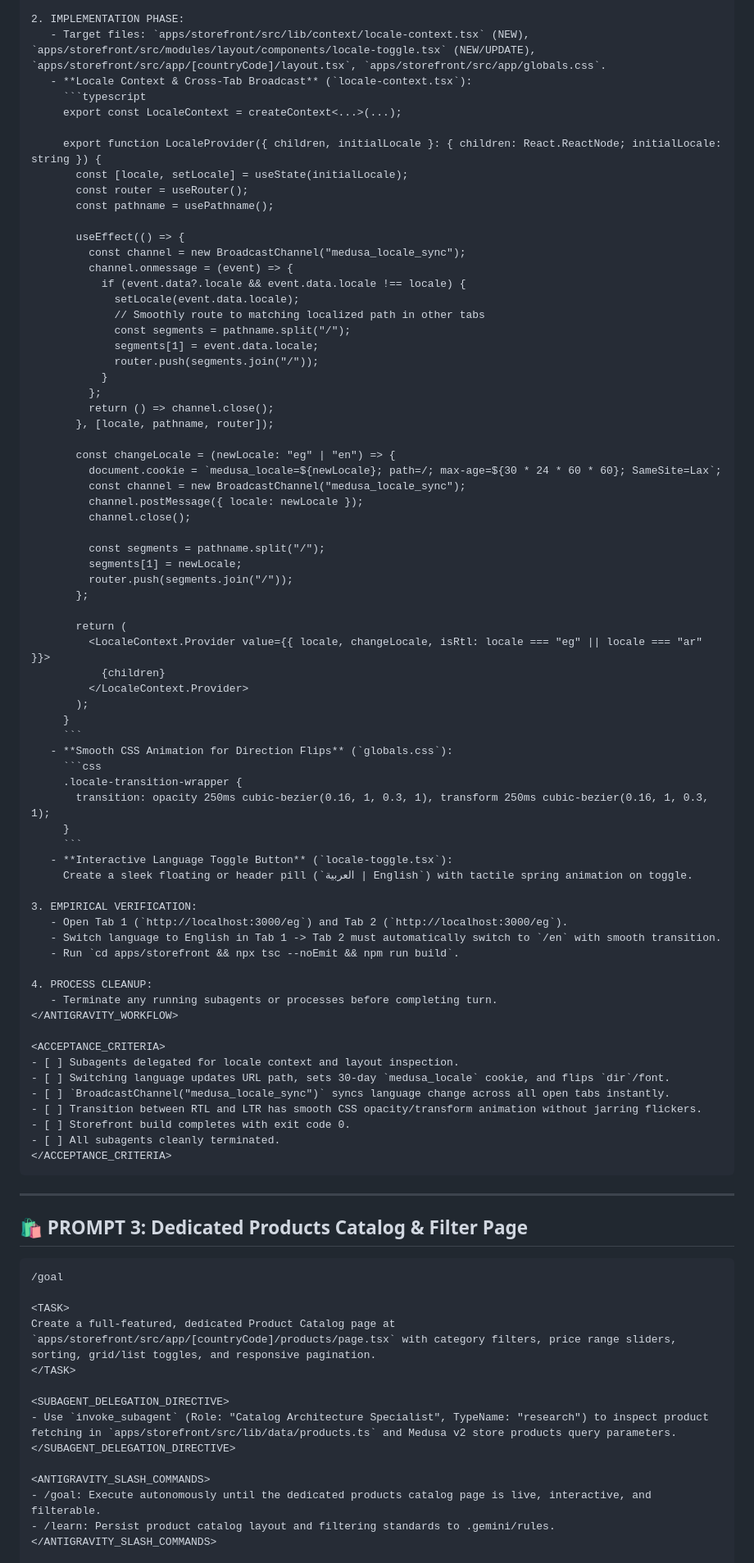
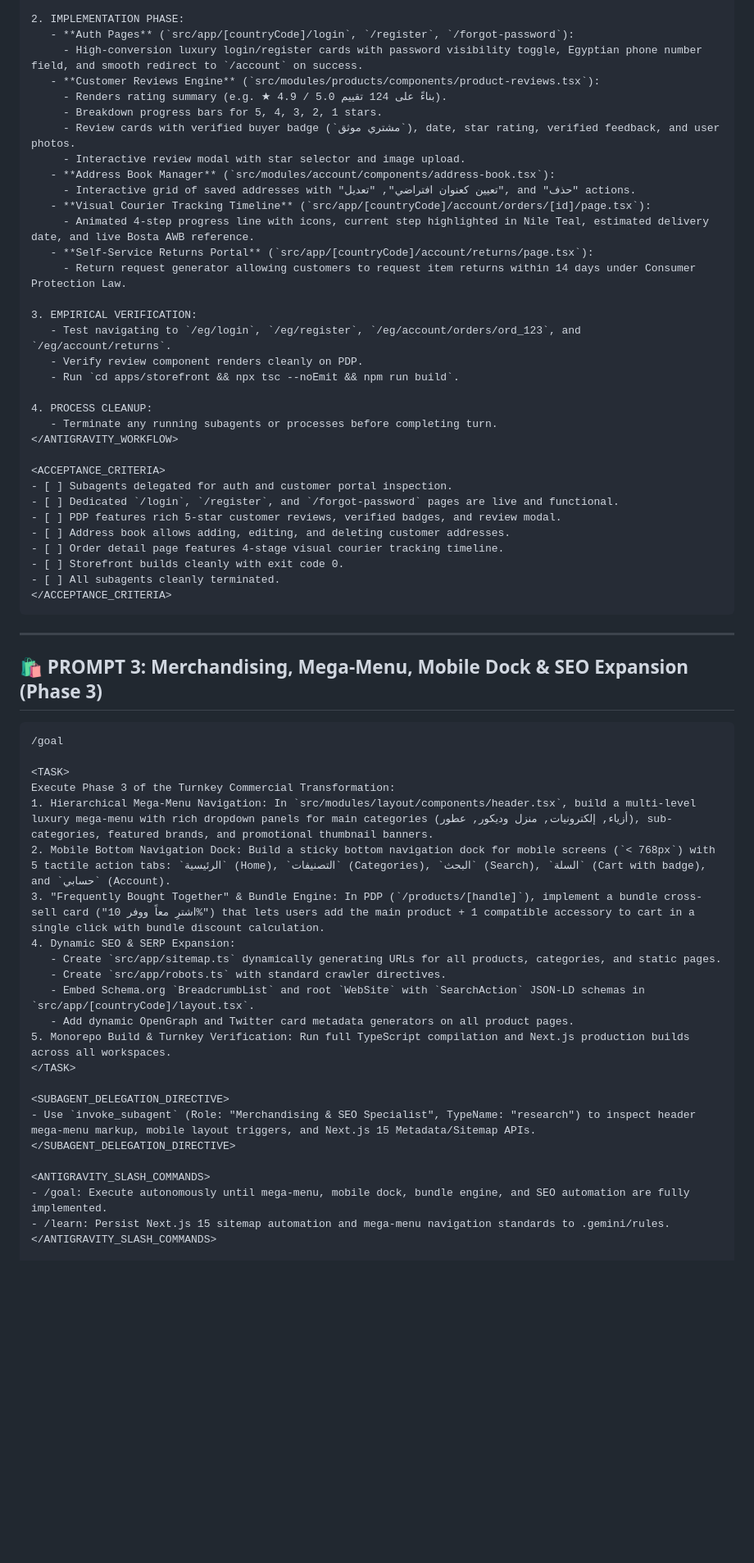
Before and after one commit to DalilBot/report-analyzer, a Markdown page: README.md, the part around one of its changes. Shown at 82% size. Drawn GitHub-style; blank space fills up the shorter version.

````diff
--- a/README.md
+++ b/README.md
@@ -105,59 +129,22 @@ Create a smooth, animated Language/Locale Switcher that dynamically flips layout
 
 2. IMPLEMENTATION PHASE:
-   - Target files: `apps/storefront/src/lib/context/locale-context.tsx` (NEW), `apps/storefront/src/modules/layout/components/locale-toggle.tsx` (NEW/UPDATE), `apps/storefront/src/app/[countryCode]/layout.tsx`, `apps/storefront/src/app/globals.css`.
-   - **Locale Context & Cross-Tab Broadcast** (`locale-context.tsx`):
-     ```typescript
-     export const LocaleContext = createContext<...>(...);
-
-     export function LocaleProvider({ children, initialLocale }: { children: React.ReactNode; initialLocale: string }) {
-       const [locale, setLocale] = useState(initialLocale);
-       const router = useRouter();
-       const pathname = usePathname();
-
-       useEffect(() => {
-         const channel = new BroadcastChannel("medusa_locale_sync");
-         channel.onmessage = (event) => {
-           if (event.data?.locale && event.data.locale !== locale) {
-             setLocale(event.data.locale);
-             // Smoothly route to matching localized path in other tabs
-             const segments = pathname.split("/");
-             segments[1] = event.data.locale;
-             router.push(segments.join("/"));
-           }
-         };
-         return () => channel.close();
-       }, [locale, pathname, router]);
-
-       const changeLocale = (newLocale: "eg" | "en") => {
-         document.cookie = `medusa_locale=${newLocale}; path=/; max-age=${30 * 24 * 60 * 60}; SameSite=Lax`;
-         const channel = new BroadcastChannel("medusa_locale_sync");
-         channel.postMessage({ locale: newLocale });
-         channel.close();
-
-         const segments = pathname.split("/");
-         segments[1] = newLocale;
-         router.push(segments.join("/"));
-       };
-
-       return (
-         <LocaleContext.Provider value={{ locale, changeLocale, isRtl: locale === "eg" || locale === "ar" }}>
-           {children}
-         </LocaleContext.Provider>
-       );
-     }
-     ```
-   - **Smooth CSS Animation for Direction Flips** (`globals.css`):
-     ```css
-     .locale-transition-wrapper {
-       transition: opacity 250ms cubic-bezier(0.16, 1, 0.3, 1), transform 250ms cubic-bezier(0.16, 1, 0.3, 1);
-     }
-     ```
-   - **Interactive Language Toggle Button** (`locale-toggle.tsx`):
-     Create a sleek floating or header pill (`العربية | English`) with tactile spring animation on toggle.
+   - **Auth Pages** (`src/app/[countryCode]/login`, `/register`, `/forgot-password`):
+     - High-conversion luxury login/register cards with password visibility toggle, Egyptian phone number field, and smooth redirect to `/account` on success.
+   - **Customer Reviews Engine** (`src/modules/products/components/product-reviews.tsx`):
+     - Renders rating summary (e.g. ★ 4.9 / 5.0 بناءً على 124 تقييم).
+     - Breakdown progress bars for 5, 4, 3, 2, 1 stars.
+     - Review cards with verified buyer badge (`مشتري موثق`), date, star rating, verified feedback, and user photos.
+     - Interactive review modal with star selector and image upload.
+   - **Address Book Manager** (`src/modules/account/components/address-book.tsx`):
+     - Interactive grid of saved addresses with "تعيين كعنوان افتراضي", "تعديل", and "حذف" actions.
+   - **Visual Courier Tracking Timeline** (`src/app/[countryCode]/account/orders/[id]/page.tsx`):
+     - Animated 4-step progress line with icons, current step highlighted in Nile Teal, estimated delivery date, and live Bosta AWB reference.
+   - **Self-Service Returns Portal** (`src/app/[countryCode]/account/returns/page.tsx`):
+     - Return request generator allowing customers to request item returns within 14 days under Consumer Protection Law.
 
 3. EMPIRICAL VERIFICATION:
-   - Open Tab 1 (`http://localhost:3000/eg`) and Tab 2 (`http://localhost:3000/eg`).
-   - Switch language to English in Tab 1 -> Tab 2 must automatically switch to `/en` with smooth transition.
+   - Test navigating to `/eg/login`, `/eg/register`, `/eg/account/orders/ord_123`, and `/eg/account/returns`.
+   - Verify review component renders cleanly on PDP.
    - Run `cd apps/storefront && npx tsc --noEmit && npm run build`.
 
 4. PROCESS CLEANUP:
@@ -165,33 +152,43 @@ Create a smooth, animated Language/Locale Switcher that dynamically flips layout
 </ANTIGRAVITY_WORKFLOW>
 
 <ACCEPTANCE_CRITERIA>
-- [ ] Subagents delegated for locale context and layout inspection.
-- [ ] Switching language updates URL path, sets 30-day `medusa_locale` cookie, and flips `dir`/font.
-- [ ] `BroadcastChannel("medusa_locale_sync")` syncs language change across all open tabs instantly.
-- [ ] Transition between RTL and LTR has smooth CSS opacity/transform animation without jarring flickers.
-- [ ] Storefront build completes with exit code 0.
+- [ ] Subagents delegated for auth and customer portal inspection.
+- [ ] Dedicated `/login`, `/register`, and `/forgot-password` pages are live and functional.
+- [ ] PDP features rich 5-star customer reviews, verified badges, and review modal.
+- [ ] Address book allows adding, editing, and deleting customer addresses.
+- [ ] Order detail page features 4-stage visual courier tracking timeline.
+- [ ] Storefront builds cleanly with exit code 0.
 - [ ] All subagents cleanly terminated.
 </ACCEPTANCE_CRITERIA>
 ```
 
 ---
 
-## 🛍️ PROMPT 3: Dedicated Products Catalog & Filter Page
+## 🛍️ PROMPT 3: Merchandising, Mega-Menu, Mobile Dock & SEO Expansion (Phase 3)
 
 ```markdown
 /goal
 
 <TASK>
-Create a full-featured, dedicated Product Catalog page at `apps/storefront/src/app/[countryCode]/products/page.tsx` with category filters, price range sliders, sorting, grid/list toggles, and responsive pagination.
+Execute Phase 3 of the Turnkey Commercial Transformation:
+1. Hierarchical Mega-Menu Navigation: In `src/modules/layout/components/header.tsx`, build a multi-level luxury mega-menu with rich dropdown panels for main categories (أزياء, إلكترونيات, منزل وديكور, عطور), sub-categories, featured brands, and promotional thumbnail banners.
+2. Mobile Bottom Navigation Dock: Build a sticky bottom navigation dock for mobile screens (`< 768px`) with 5 tactile action tabs: `الرئيسية` (Home), `التصنيفات` (Categories), `البحث` (Search), `السلة` (Cart with badge), and `حسابي` (Account).
+3. "Frequently Bought Together" & Bundle Engine: In PDP (`/products/[handle]`), implement a bundle cross-sell card ("اشترِ معاً ووفر 10%") that lets users add the main product + 1 compatible accessory to cart in a single click with bundle discount calculation.
+4. Dynamic SEO & SERP Expansion:
+   - Create `src/app/sitemap.ts` dynamically generating URLs for all products, categories, and static pages.
+   - Create `src/app/robots.ts` with standard crawler directives.
+   - Embed Schema.org `BreadcrumbList` and root `WebSite` with `SearchAction` JSON-LD schemas in `src/app/[countryCode]/layout.tsx`.
+   - Add dynamic OpenGraph and Twitter card metadata generators on all product pages.
+5. Monorepo Build & Turnkey Verification: Run full TypeScript compilation and Next.js production builds across all workspaces.
 </TASK>
 
 <SUBAGENT_DELEGATION_DIRECTIVE>
-- Use `invoke_subagent` (Role: "Catalog Architecture Specialist", TypeName: "research") to inspect product fetching in `apps/storefront/src/lib/data/products.ts` and Medusa v2 store products query parameters.
+- Use `invoke_subagent` (Role: "Merchandising & SEO Specialist", TypeName: "research") to inspect header mega-menu markup, mobile layout triggers, and Next.js 15 Metadata/Sitemap APIs.
 </SUBAGENT_DELEGATION_DIRECTIVE>
 
 <ANTIGRAVITY_SLASH_COMMANDS>
-- /goal: Execute autonomously until the dedicated products catalog page is live, interactive, and filterable.
-- /learn: Persist product catalog layout and filtering standards to .gemini/rules.
+- /goal: Execute autonomously until mega-menu, mobile dock, bundle engine, and SEO automation are fully implemented.
+- /learn: Persist Next.js 15 sitemap automation and mega-menu navigation standards to .gemini/rules.
 </ANTIGRAVITY_SLASH_COMMANDS>
 
 <ANTIGRAVITY_WORKFLOW>
````
Also changed, not shown: other parts of README.md (+96 -142 lines).
